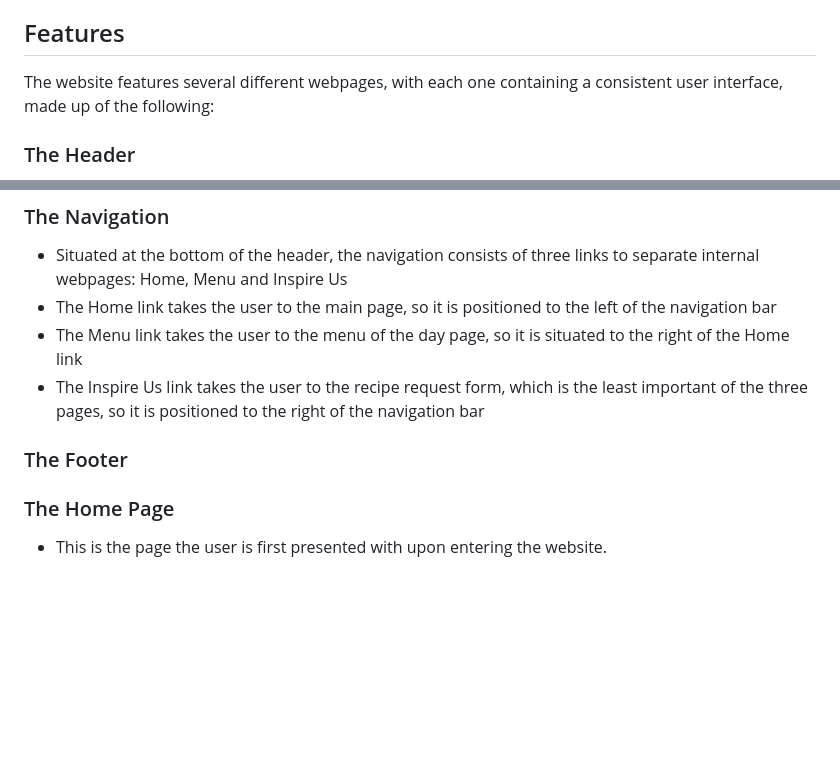
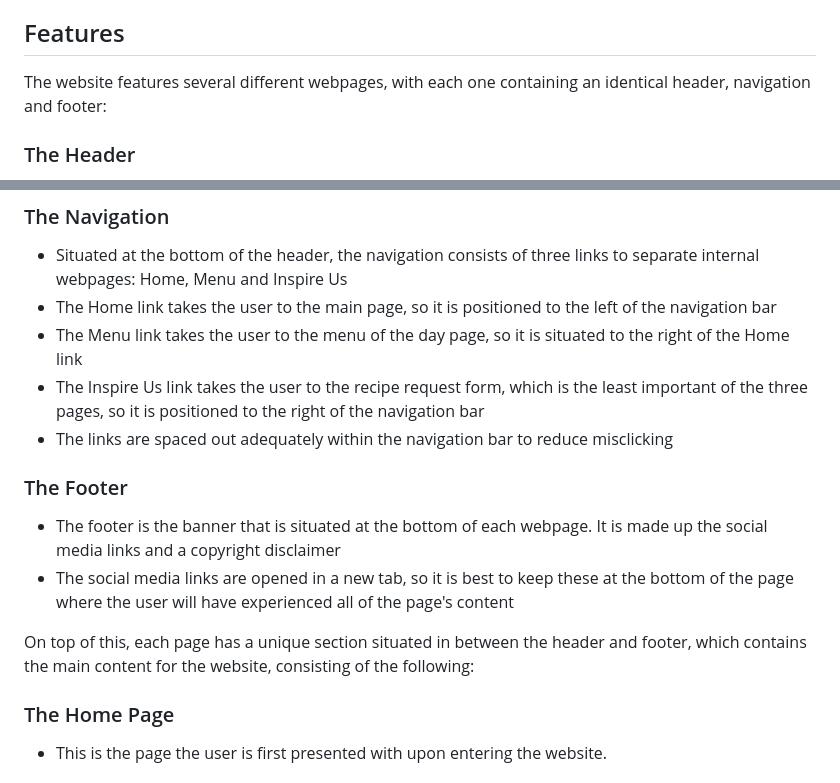
Before and after one commit to ShaneByrne0963/dish-of-the-day, a Markdown page: README.md, 2 parts joined by grey strips. GitHub-like rendering; blank space fills up the shorter version.

Commit message:
add: finish Features text for header, navigation and footer

```diff
--- a/README.md
+++ b/README.md
@@ -6,7 +6,7 @@ Dish of the Day is a website which aims to provide an option of recipes to the u
 
 ## Features
 
-The website features several different webpages, with each one containing a consistent user interface, made up of the following:
+The website features several different webpages, with each one containing an identical header, navigation and footer:
 
 ### The Header
 
@@ -20,8 +20,14 @@ The website features several different webpages, with each one containing a cons
 - The Home link takes the user to the main page, so it is positioned to the left of the navigation bar
 - The Menu link takes the user to the menu of the day page, so it is situated to the right of the Home link
 - The Inspire Us link takes the user to the recipe request form, which is the least important of the three pages, so it is positioned to the right of the navigation bar
+- The links are spaced out adequately within the navigation bar to reduce misclicking
 
 ### The Footer
+
+- The footer is the banner that is situated at the bottom of each webpage. It is made up the social media links and a copyright disclaimer
+- The social media links are opened in a new tab, so it is best to keep these at the bottom of the page where the user will have experienced all of the page's content
+
+On top of this, each page has a unique section situated in between the header and footer, which contains the main content for the website, consisting of the following:
 
 ### The Home Page
 
```
